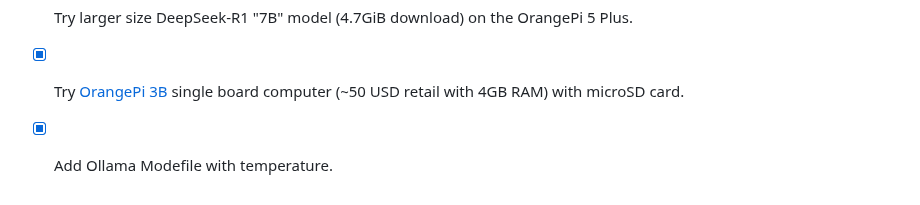
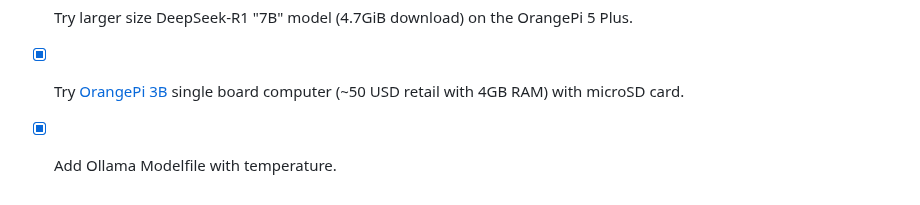
Before and after one commit to guynich/deepseek_opi5plus, a Markdown page: README.md, the part around one of its changes. Drawn GitHub-style.

Commit message:
Update README.md typos

```diff
--- a/README.md
+++ b/README.md
@@ -406,4 +406,4 @@ is printed in tokens per second including the session average rate.  See
 * [x] Print chat script session in a stream
 * [x] Try larger size DeepSeek-R1 "7B" model (4.7GiB download) on the OrangePi 5 Plus.
 * [x] Try [OrangePi 3B](http://www.orangepi.org/html/hardWare/computerAndMicrocontrollers/details/Orange-Pi-3B.html) single board computer (~50 USD retail with 4GB RAM) with microSD card.
-* [x] Add Ollama Modefile with temperature.
+* [x] Add Ollama Modelfile with temperature.
```
Also changed, not shown: other parts of README.md (+1 -1 lines).
